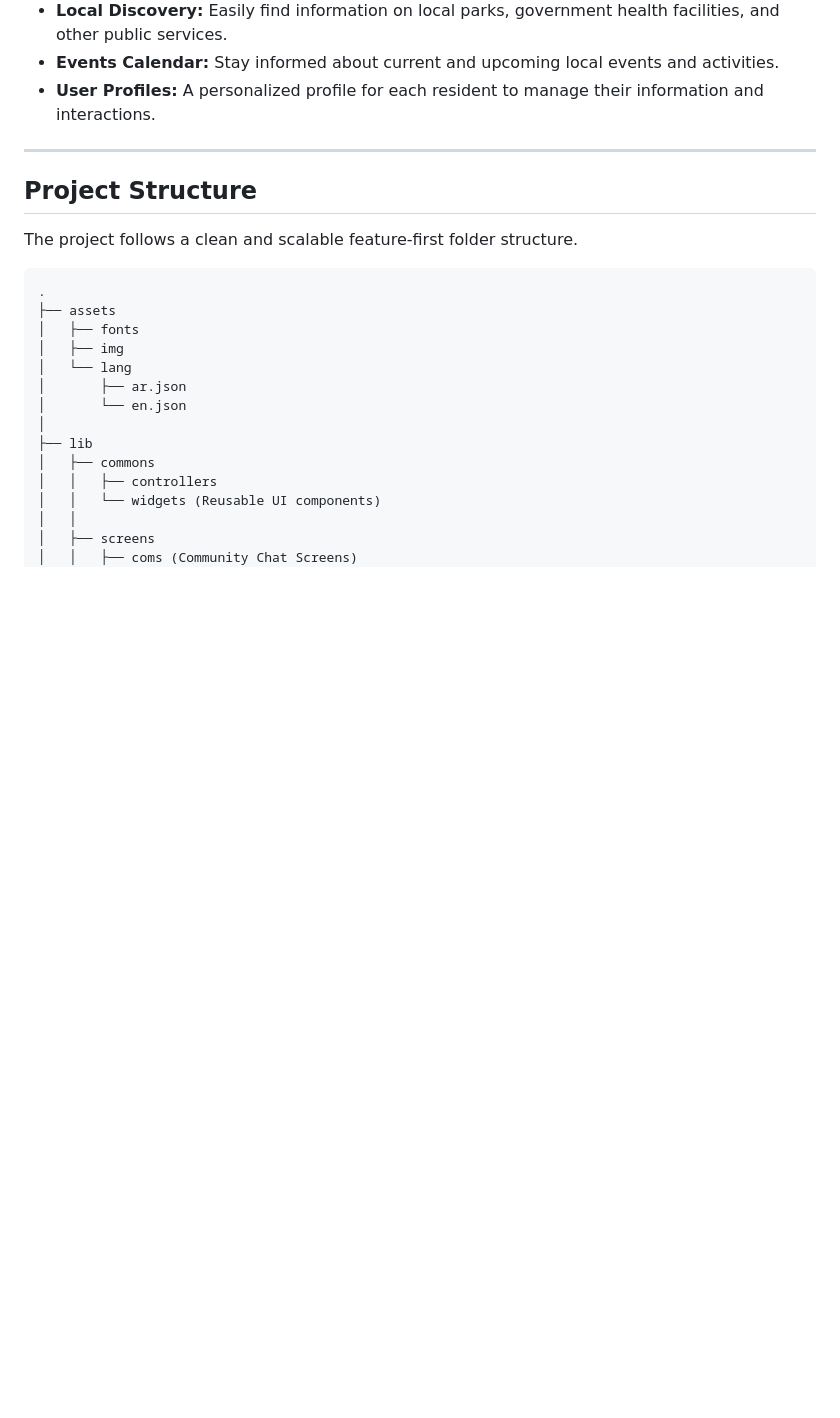
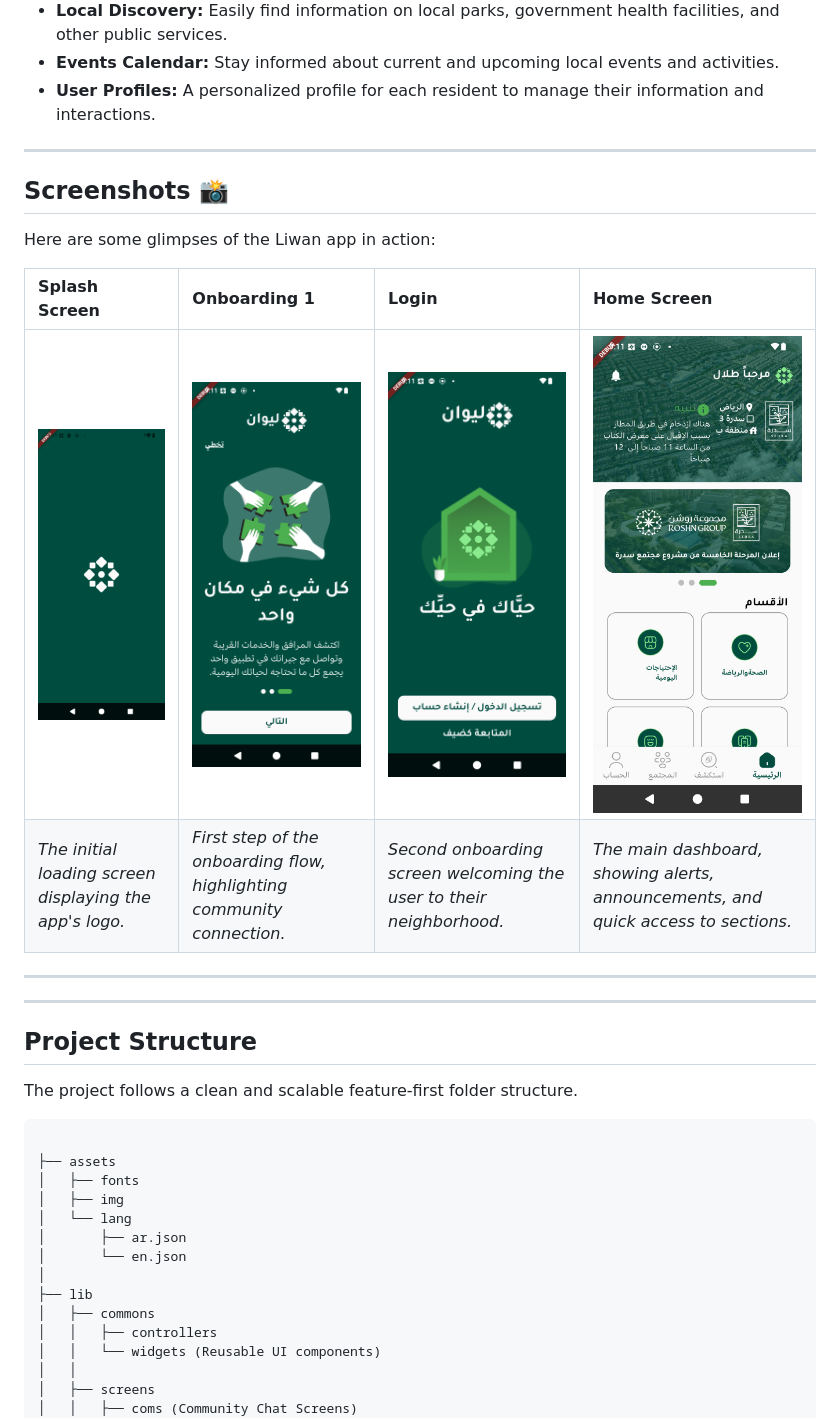
Before and after one commit to 73azn/Liwan, a Markdown page: README.md, the part around one of its changes. Rendered like a GitHub page; pictures changed too: assets/readme/animated splash.png (added), assets/readme/homescreen.png (added), assets/readme/login.png (added); blank space fills up the shorter version.

````diff
--- a/README.md
+++ b/README.md
@@ -17,12 +19,24 @@ A mobile application designed to bring neighbors together, foster a sense of com
 * **User Profiles:** A personalized profile for each resident to manage their information and interactions.
 
 ---
+## Screenshots 📸
+
+Here are some glimpses of the Liwan app in action:
+
+| Splash Screen       | Onboarding 1           | Login            | Home Screen            |
+| :------------------ | :--------------------- | :--------------------- | :--------------------- |
+| ![Splash Screen](assets/readme/animated%20splash.png)| ![Onboarding Screen 1](assets/readme/onbording.png) | ![Onboarding Screen 2](assets/readme/login.png) | ![Home Screen](assets/readme/homescreen.png)         |
+| _The initial loading screen displaying the app's logo._ | _First step of the onboarding flow, highlighting community connection._ | _Second onboarding screen welcoming the user to their neighborhood._ | _The main dashboard, showing alerts, announcements, and quick access to sections._ |
+
+---
+
+---
 ## Project Structure
 
 The project follows a clean and scalable feature-first folder structure.
 
-```
-.
+```sh
+
 ├── assets
 │   ├── fonts
 │   ├── img
````
Also changed, not shown: other parts of README.md (+5 -3 lines).
